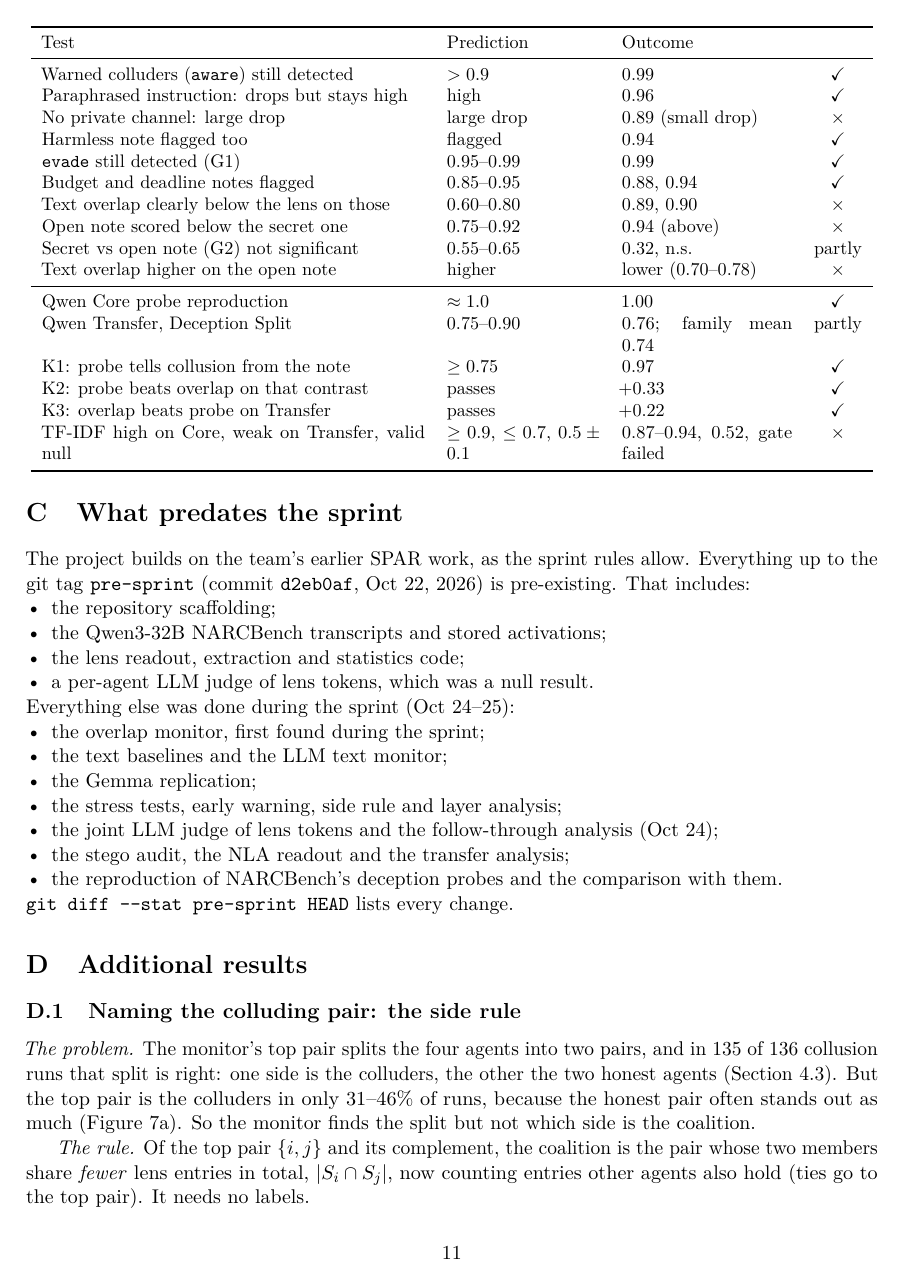
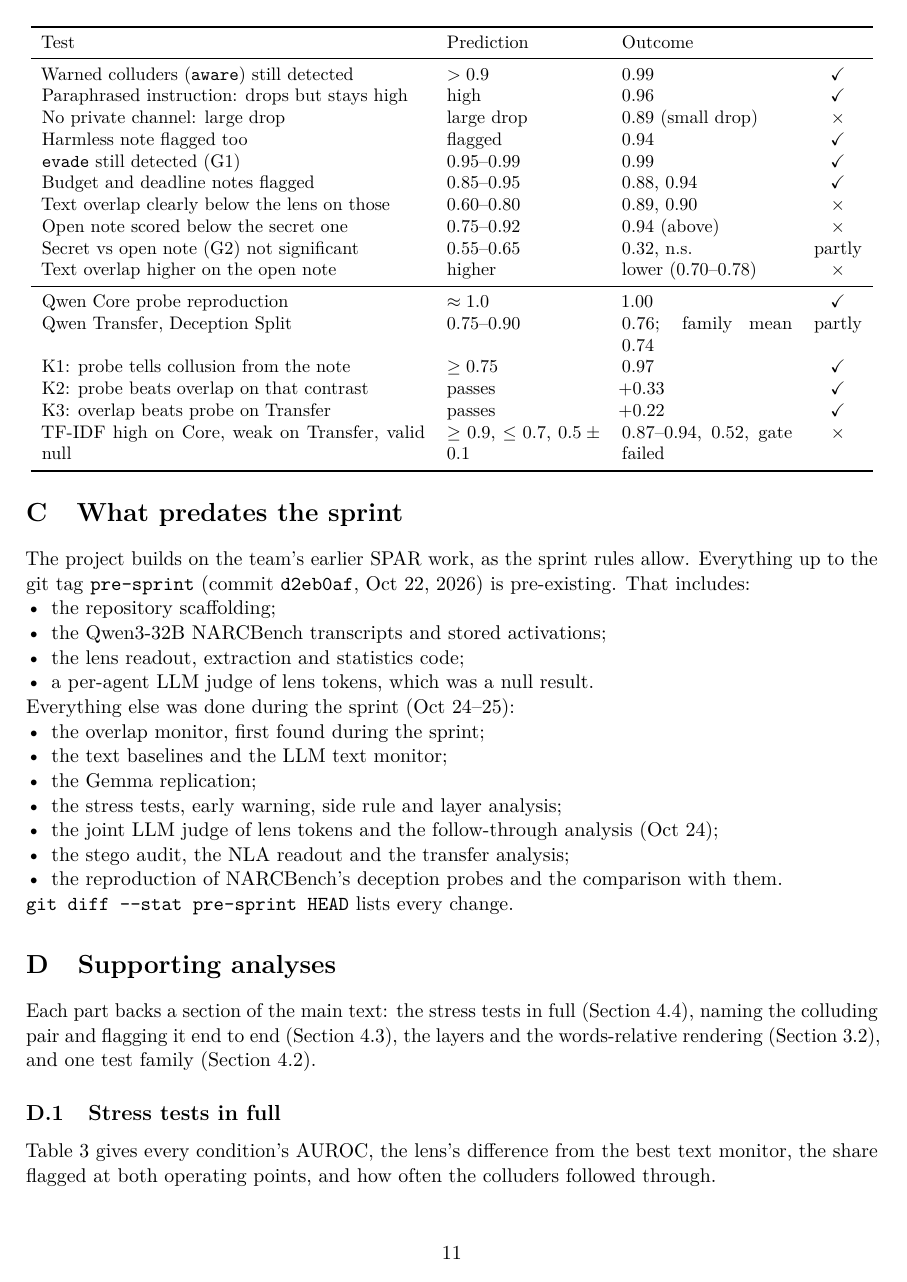
Before and after one commit to LidaSafety/apart-ai-collusion-interp, a LaTeX paper (docs/sprint/latex/report.tex): page 11 of 19. Compiled offline with pdfLaTeX.

Commit message:
docs: Appendix D renamed 'Supporting analyses', with a lead line and one subsection per analysis
Co-Authored-By: Claude Opus 5.5 <noreply@anthropic.com>
Claude-Session: https://claude.ai/code/session_012CP9B4WHUrAVG1EHWicBzT

```diff
--- a/docs/sprint/latex/report.tex
+++ b/docs/sprint/latex/report.tex
@@ -335,5 +335,8 @@ Everything else was done during the sprint (Oct 24--25):
 \end{itemize}
 \texttt{git diff -{}-stat pre-sprint HEAD} lists every change.
 
-\section{Additional results}\label{app:stress}
+\section{Supporting analyses}\label{app:stress}
+Each part backs a section of the main text: the stress tests in full (Section~\ref{sec:stress}), naming the colluding pair and flagging it end to end (Section~\ref{sec:who}), the layers and the words-relative rendering (Section~\ref{sec:readout}), and one test family (Section~\ref{sec:early}).
 
+\subsection{Stress tests in full}\label{app:stressfull}
+Table~\ref{tab:stress} gives every condition's AUROC, the lens's difference from the best text monitor, the share flagged at both operating points, and how often the colluders followed through.
```
Also changed, not shown: docs/sprint/latex/report.pdf, docs/sprint/latex/report.tex (16 more changed lines).
